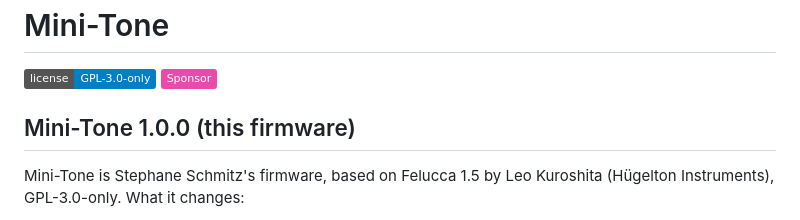
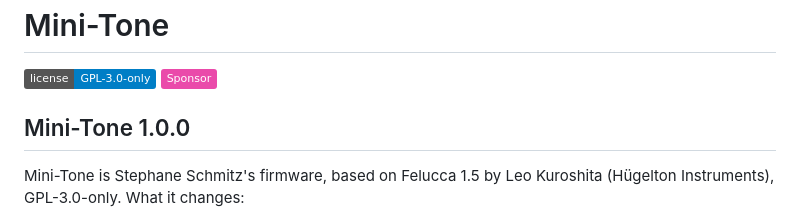
Before and after one commit to eldontyrellcorp/Mini-Tone, a Markdown page: README.md, the part around the change. Drawn GitHub-style; badges without logos.

```diff
--- a/README.md
+++ b/README.md
@@ -3,7 +3,7 @@
 [![License: GPL-3.0-only](https://img.shields.io/badge/license-GPL--3.0--only-blue.svg)](LICENSE)
 [![Sponsor](https://img.shields.io/badge/Sponsor-ea4aaa?logo=githubsponsors&logoColor=white)](https://github.com/sponsors/hugelton)
 
-## Mini-Tone 1.0.0 (this firmware)
+## Mini-Tone 1.0.0
 
 Mini-Tone is Stephane Schmitz's firmware, based on Felucca 1.5 by Leo Kuroshita (Hügelton Instruments), GPL-3.0-only. What
 it changes:
```
